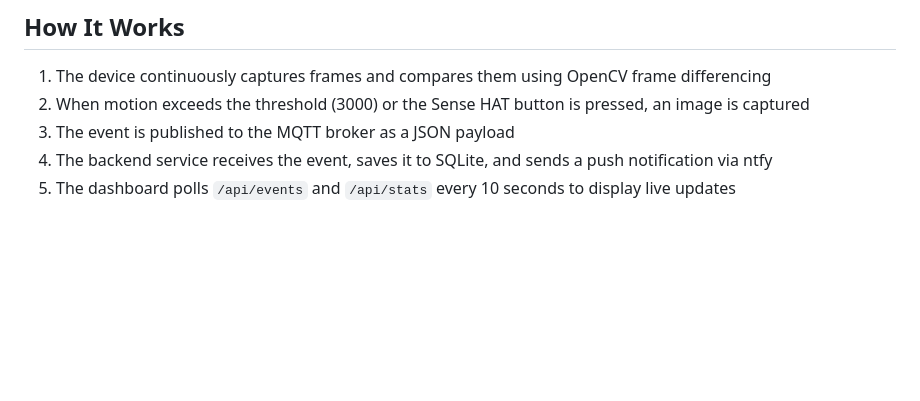
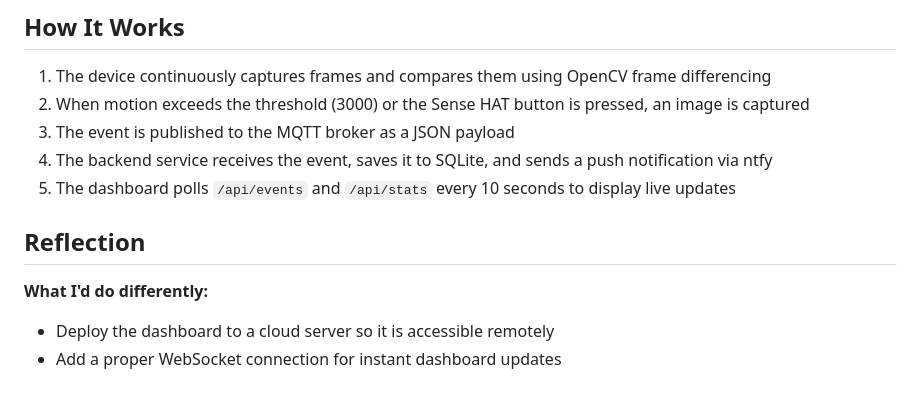
Before and after one commit to Roshiex/smart-doorbell-iot, a Markdown page: README.md, the part around the change. Drawn GitHub-style; blank space fills up the shorter version.

Commit message:
Add reflection section

```diff
--- a/README.md
+++ b/README.md
@@ -132,3 +132,8 @@ smart-doorbell-iot/
 3. The event is published to the MQTT broker as a JSON payload
 4. The backend service receives the event, saves it to SQLite, and sends a push notification via ntfy
 5. The dashboard polls `/api/events` and `/api/stats` every 10 seconds to display live updates
+
+## Reflection
+**What I'd do differently:**
+- Deploy the dashboard to a cloud server so it is accessible remotely
+- Add a proper WebSocket connection for instant dashboard updates
```
